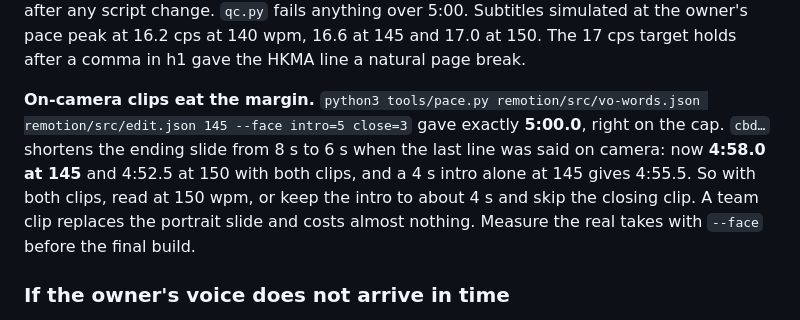
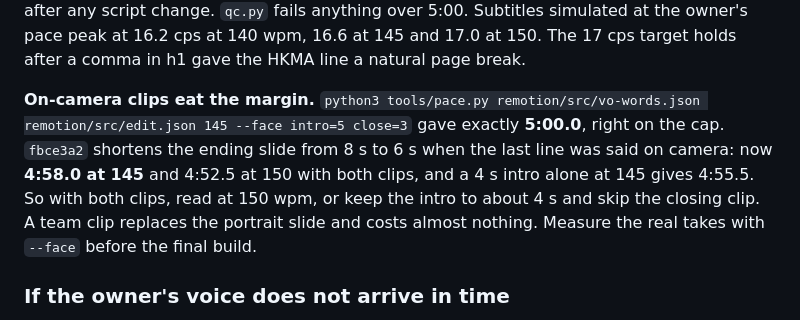
Before and after one commit to ixgnoy/ChainBrain, a Markdown page: video/overnight/REPORT.md, the part around the change. GitHub-like rendering.

Commit message:
Report: ending-slide commit id
Co-Authored-By: Claude Opus 5.5 <noreply@anthropic.com>

```diff
--- a/video/overnight/REPORT.md
+++ b/video/overnight/REPORT.md
@@ -45,7 +45,7 @@ The five changes that matter most, best first. Picking the whole range includes
 
 **Runtime.** The review rounds had grown the script from 534 to 602 words, and at the owner's coached 145 wpm that ran **5:13.5, over the cap**. `d3ffd3b` trims it back to 549 words (every accuracy fix kept) and adds `tools/pace.py`. Simulated with `layout.py`: **4:51 at 145 wpm, 4:45.5 at 150, 4:55.5 at 140** (v4 was 4:46 at 145). Keep any on-camera intro under 5 s, and run `python3 tools/pace.py remotion/src/vo-words.json remotion/src/edit.json 145` after any script change. `qc.py` fails anything over 5:00. Subtitles simulated at the owner's pace peak at 16.2 cps at 140 wpm, 16.6 at 145 and 17.0 at 150. The 17 cps target holds after a comma in h1 gave the HKMA line a natural page break.
 
-**On-camera clips eat the margin.** `python3 tools/pace.py remotion/src/vo-words.json remotion/src/edit.json 145 --face intro=5 close=3` gave exactly **5:00.0**, right on the cap. `cbd…` shortens the ending slide from 8 s to 6 s when the last line was said on camera: now **4:58.0 at 145** and 4:52.5 at 150 with both clips, and a 4 s intro alone at 145 gives 4:55.5. So with both clips, read at 150 wpm, or keep the intro to about 4 s and skip the closing clip. A team clip replaces the portrait slide and costs almost nothing. Measure the real takes with `--face` before the final build.
+**On-camera clips eat the margin.** `python3 tools/pace.py remotion/src/vo-words.json remotion/src/edit.json 145 --face intro=5 close=3` gave exactly **5:00.0**, right on the cap. `fbce3a2` shortens the ending slide from 8 s to 6 s when the last line was said on camera: now **4:58.0 at 145** and 4:52.5 at 150 with both clips, and a 4 s intro alone at 145 gives 4:55.5. So with both clips, read at 150 wpm, or keep the intro to about 4 s and skip the closing clip. A team clip replaces the portrait slide and costs almost nothing. Measure the real takes with `--face` before the final build.
 
 ### If the owner's voice does not arrive in time
 
```
